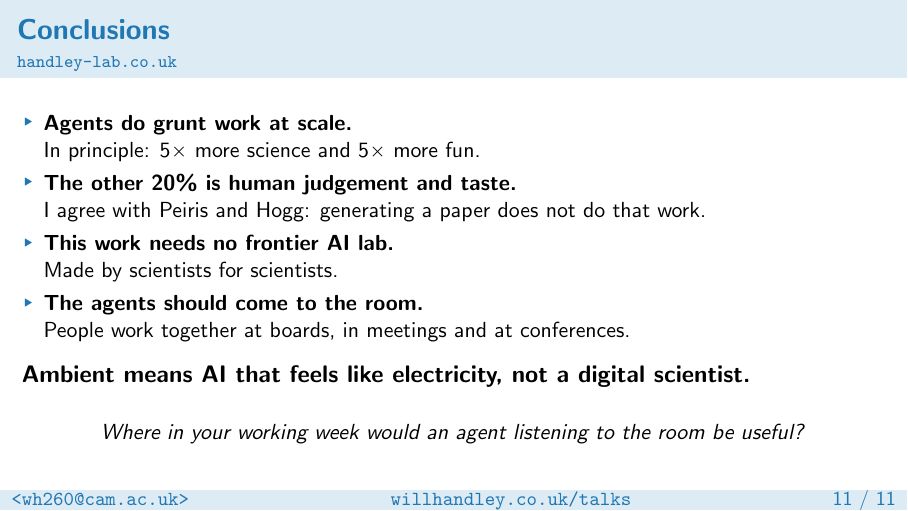
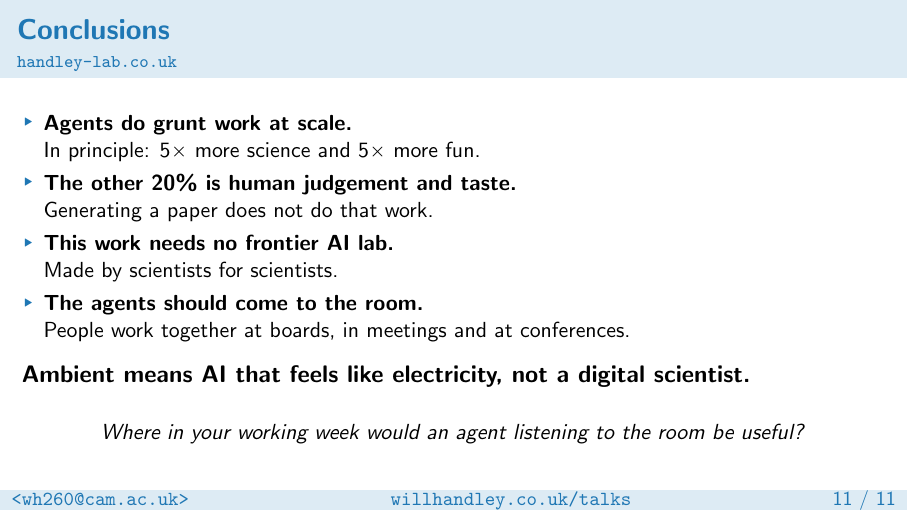
Before and after one commit to williamjameshandley/talks, LaTeX slides (will_handley.tex): page 12 of 12. Compiled offline with pdfLaTeX.

Commit message:
Remove spoken endorsement from the conclusions

```diff
--- a/will_handley.tex
+++ b/will_handley.tex
@@ -403,7 +403,7 @@
         \item \textbf{Agents do grunt work at scale.}\\
             In principle: $5\times$ more science and $5\times$ more fun.
         \item \textbf{The other 20\% is human judgement and taste.}\\
-            I agree with Peiris and Hogg: generating a paper does not do that work.
+            Generating a paper does not do that work.
         \item \textbf{This work needs no frontier AI lab.}\\
             Made by scientists for scientists.
         \item \textbf{The agents should come to the room.}\\
```
